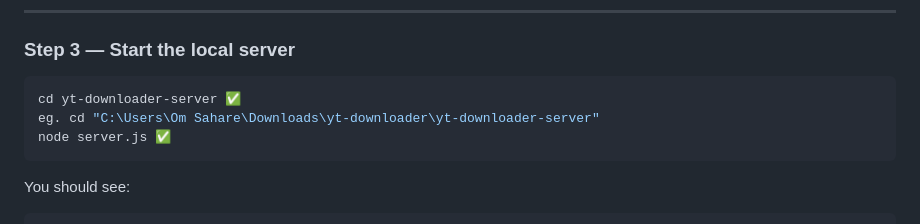
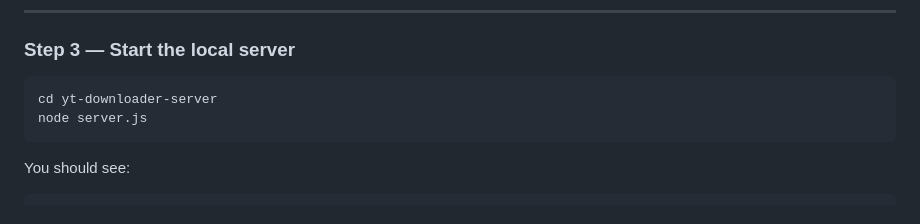
Before and after one commit to omsahare08/yt-downloader, a Markdown page: yt-downloader/README.md, the part around one of its changes. GitHub-like rendering.

Commit message:
Clean up README installation instructions

````diff
--- a/yt-downloader/README.md
+++ b/yt-downloader/README.md
@@ -58,9 +58,8 @@ Open `server.js` and update the `YTDLP` path at the top to match your system.
 ### Step 3 — Start the local server
 
 ```powershell
-cd yt-downloader-server ✅
-eg. cd "C:\Users\Om Sahare\Downloads\yt-downloader\yt-downloader-server"
-node server.js ✅
+cd yt-downloader-server
+node server.js
 ```
 
 You should see:
````
Also changed, not shown: other parts of yt-downloader/README.md (+2 -2 lines).
